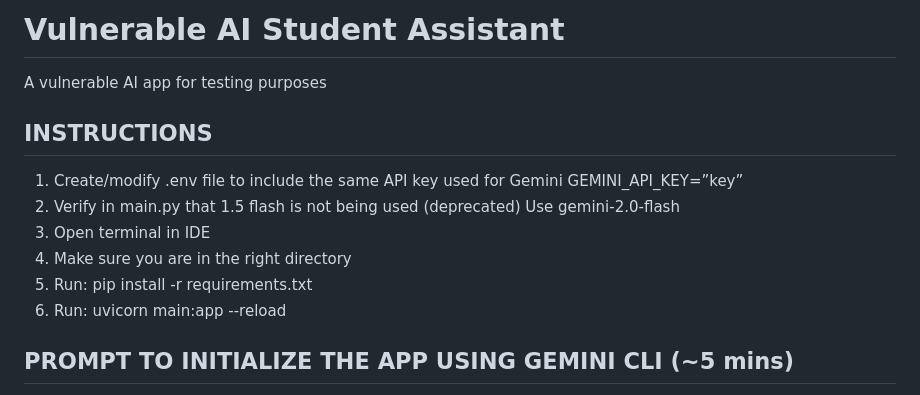
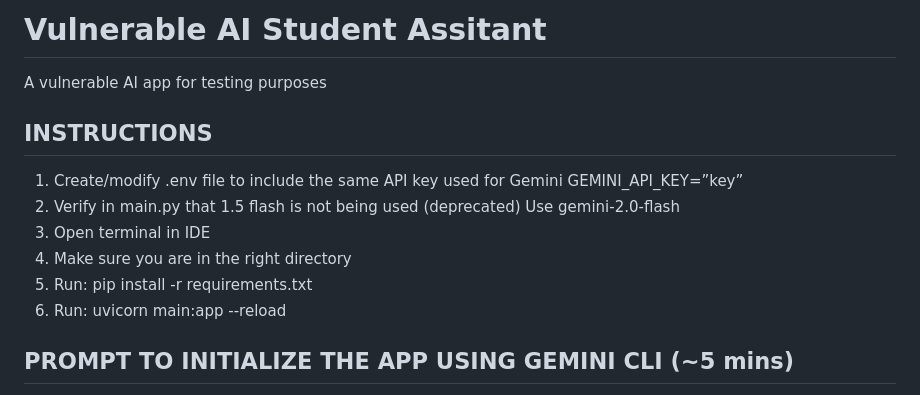
Before and after one commit to mikebiox/vulnerable-student-assistant, a Markdown page: README.md, the part around one of its changes. Drawn GitHub-style.

```diff
--- a/README.md
+++ b/README.md
@@ -1,4 +1,4 @@
-# Vulnerable AI Student Assistant
+# Vulnerable AI Student Assitant
 A vulnerable AI app for testing purposes
 
 ## INSTRUCTIONS
@@ -10,6 +10,8 @@ A vulnerable AI app for testing purposes
 4. Make sure you are in the right directory
 5. Run: pip install -r requirements.txt
 6. Run: uvicorn main:app --reload
+
+
 
 ## PROMPT TO INITIALIZE THE APP USING GEMINI CLI (~5 mins)
 Create a chat application called "Student Assistant" that uses the Gemini 2.0 Flash model to answer questions. The application will have a simple, single-page HTML/CSS/JS frontend and a Python backend using FastAPI.
```
Also changed, not shown: other parts of README.md (+9 -10 lines).
